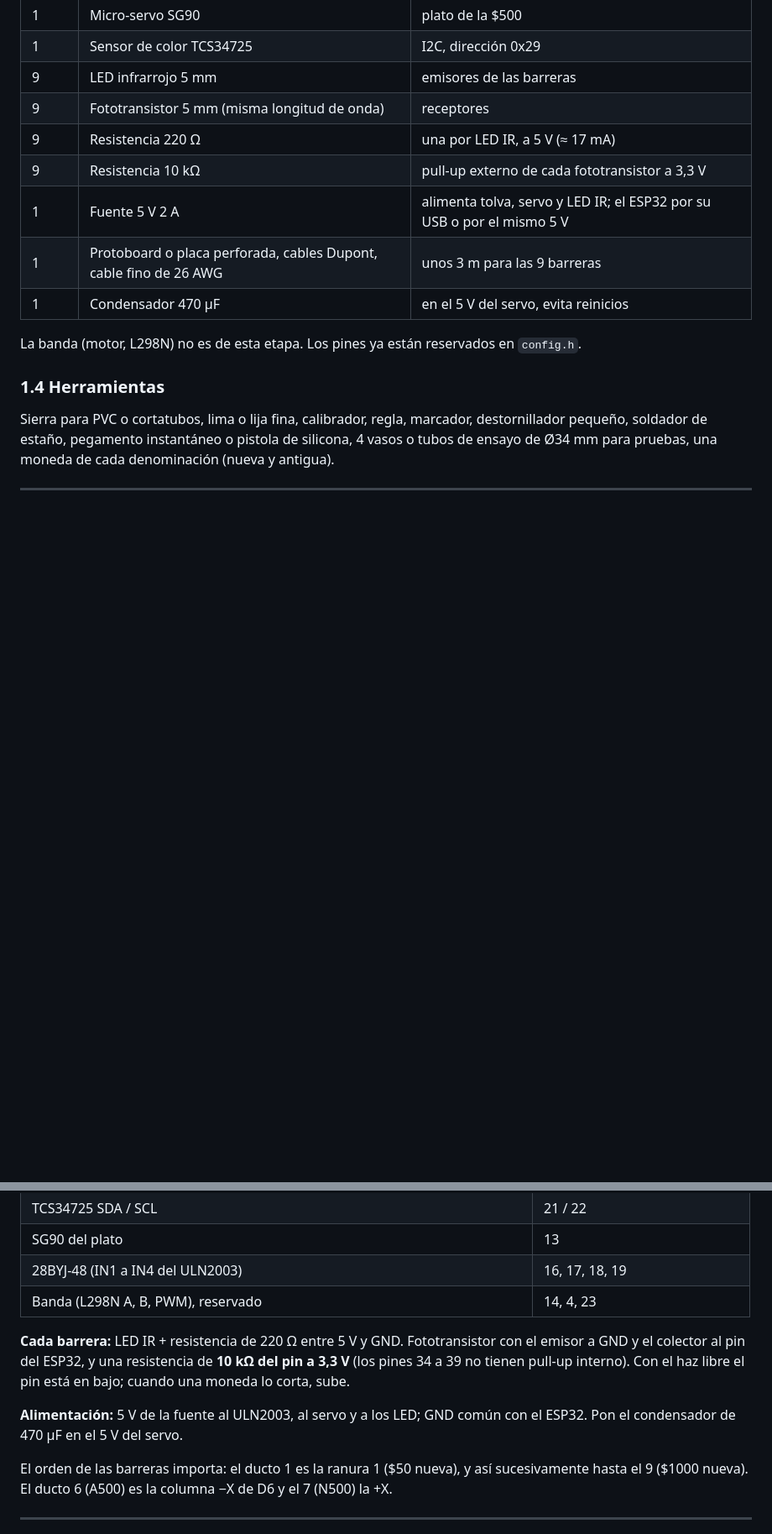
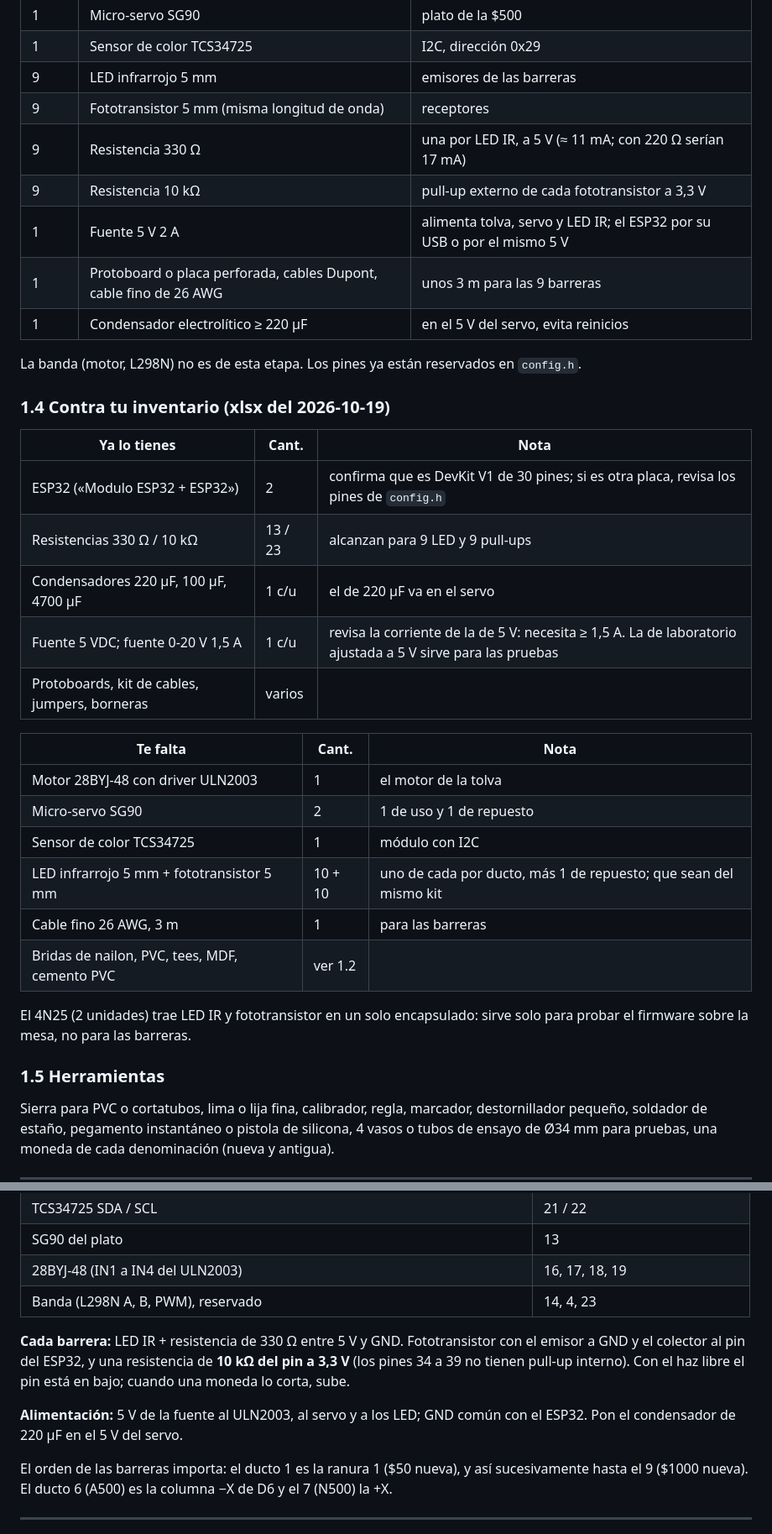
Before and after one commit to Johan-C777/coin-sorting-robot-pybullet, a Markdown page: docs/09-guia-armado-etapa1.md, 2 parts joined by grey strips. Shown at 84% size. GitHub-like rendering; blank space fills up the shorter version.

Commit message:
Guía: cruce con el inventario (resistencias de 330 ohm, condensador de 220 uF, lista de faltantes)

```diff
--- a/docs/09-guia-armado-etapa1.md
+++ b/docs/09-guia-armado-etapa1.md
@@ -42,15 +42,36 @@ El tubo de 1" de pared gruesa (SCH 40, interior ≈ 26,6 mm) atasca la $1000 (26
 | 1 | Sensor de color TCS34725 | I2C, dirección 0x29 |
 | 9 | LED infrarrojo 5 mm | emisores de las barreras |
 | 9 | Fototransistor 5 mm (misma longitud de onda) | receptores |
-| 9 | Resistencia 220 Ω | una por LED IR, a 5 V (≈ 17 mA) |
+| 9 | Resistencia 330 Ω | una por LED IR, a 5 V (≈ 11 mA; con 220 Ω serían 17 mA) |
 | 9 | Resistencia 10 kΩ | pull-up externo de cada fototransistor a 3,3 V |
 | 1 | Fuente 5 V 2 A | alimenta tolva, servo y LED IR; el ESP32 por su USB o por el mismo 5 V |
 | 1 | Protoboard o placa perforada, cables Dupont, cable fino de 26 AWG | unos 3 m para las 9 barreras |
-| 1 | Condensador 470 µF | en el 5 V del servo, evita reinicios |
+| 1 | Condensador electrolítico ≥ 220 µF | en el 5 V del servo, evita reinicios |
 
 La banda (motor, L298N) no es de esta etapa. Los pines ya están reservados en `config.h`.
 
-### 1.4 Herramientas
+### 1.4 Contra tu inventario (xlsx del 2026-10-19)
+
+| Ya lo tienes | Cant. | Nota |
+|---|---|---|
+| ESP32 («Modulo ESP32 + ESP32») | 2 | confirma que es DevKit V1 de 30 pines; si es otra placa, revisa los pines de `config.h` |
+| Resistencias 330 Ω / 10 kΩ | 13 / 23 | alcanzan para 9 LED y 9 pull-ups |
+| Condensadores 220 µF, 100 µF, 4700 µF | 1 c/u | el de 220 µF va en el servo |
+| Fuente 5 VDC; fuente 0-20 V 1,5 A | 1 c/u | revisa la corriente de la de 5 V: necesita ≥ 1,5 A. La de laboratorio ajustada a 5 V sirve para las pruebas |
+| Protoboards, kit de cables, jumpers, borneras | varios | |
+
+| **Te falta** | Cant. | Nota |
+|---|---|---|
+| Motor 28BYJ-48 con driver ULN2003 | 1 | el motor de la tolva |
+| Micro-servo SG90 | 2 | 1 de uso y 1 de repuesto |
+| Sensor de color TCS34725 | 1 | módulo con I2C |
+| LED infrarrojo 5 mm + fototransistor 5 mm | 10 + 10 | uno de cada por ducto, más 1 de repuesto; que sean del mismo kit |
+| Cable fino 26 AWG, 3 m | 1 | para las barreras |
+| Bridas de nailon, PVC, tees, MDF, cemento PVC | ver 1.2 | |
+
+El 4N25 (2 unidades) trae LED IR y fototransistor en un solo encapsulado: sirve solo para probar el firmware sobre la mesa, no para las barreras.
+
+### 1.5 Herramientas
 
 Sierra para PVC o cortatubos, lima o lija fina, calibrador, regla, marcador, destornillador pequeño, soldador de estaño, pegamento instantáneo o pistola de silicona, 4 vasos o tubos de ensayo de Ø34 mm para pruebas, una moneda de cada denominación (nueva y antigua).
 
@@ -163,9 +184,9 @@ Todo está definido en `firmware/esp32_contador/config.h`.
 | 28BYJ-48 (IN1 a IN4 del ULN2003) | 16, 17, 18, 19 |
 | Banda (L298N A, B, PWM), reservado | 14, 4, 23 |
 
-**Cada barrera:** LED IR + resistencia de 220 Ω entre 5 V y GND. Fototransistor con el emisor a GND y el colector al pin del ESP32, y una resistencia de **10 kΩ del pin a 3,3 V** (los pines 34 a 39 no tienen pull-up interno). Con el haz libre el pin está en bajo; cuando una moneda lo corta, sube.
+**Cada barrera:** LED IR + resistencia de 330 Ω entre 5 V y GND. Fototransistor con el emisor a GND y el colector al pin del ESP32, y una resistencia de **10 kΩ del pin a 3,3 V** (los pines 34 a 39 no tienen pull-up interno). Con el haz libre el pin está en bajo; cuando una moneda lo corta, sube.
 
-**Alimentación:** 5 V de la fuente al ULN2003, al servo y a los LED; GND común con el ESP32. Pon el condensador de 470 µF en el 5 V del servo.
+**Alimentación:** 5 V de la fuente al ULN2003, al servo y a los LED; GND común con el ESP32. Pon el condensador de 220 µF en el 5 V del servo.
 
 El orden de las barreras importa: el ducto 1 es la ranura 1 ($50 nueva), y así sucesivamente hasta el 9 ($1000 nueva). El ducto 6 (A500) es la columna −X de D6 y el 7 (N500) la +X.
 
```
